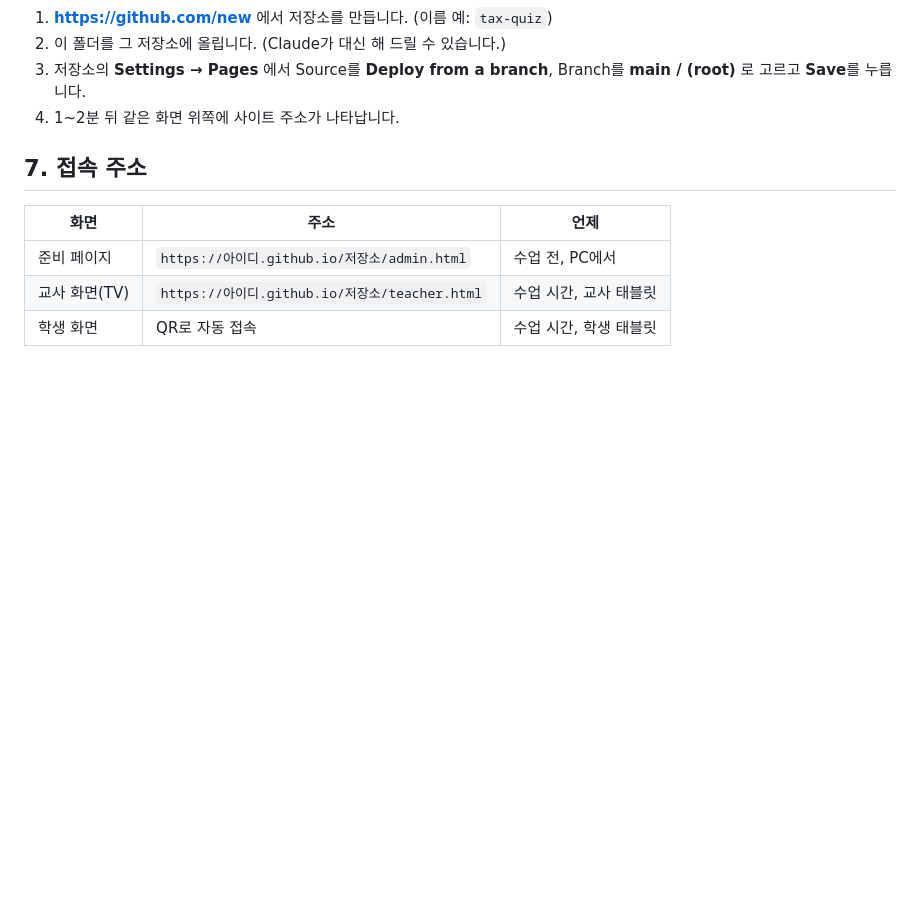
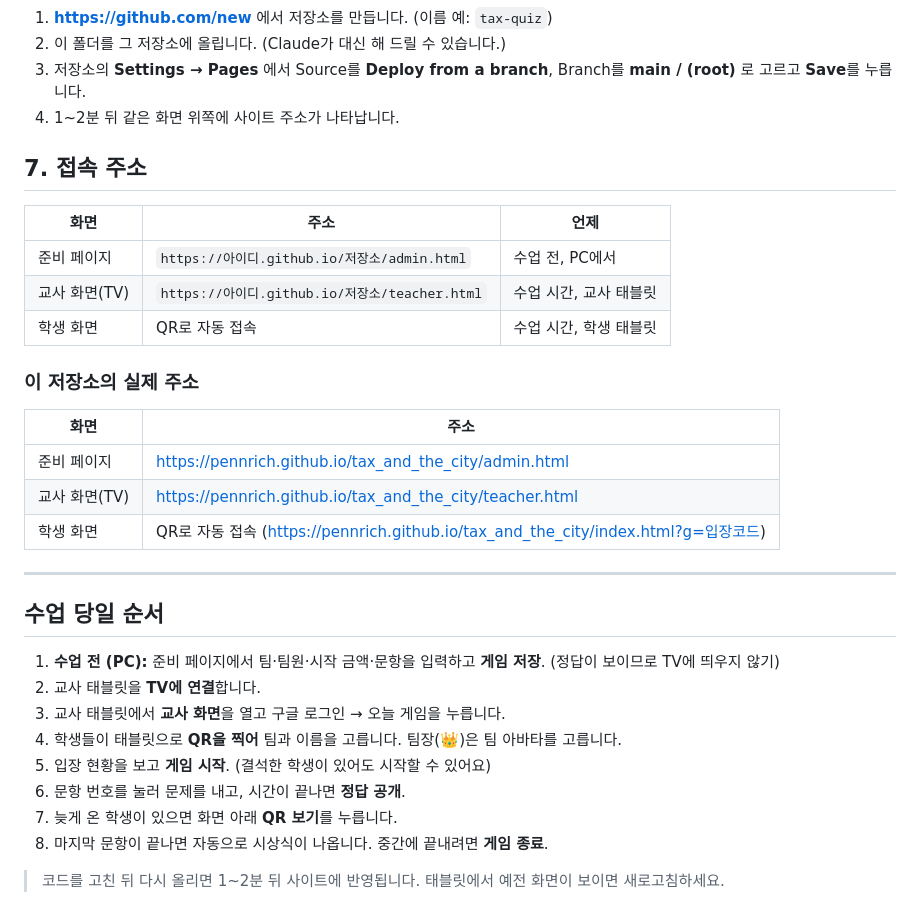
Before and after one commit to pennrich/tax_and_the_city, a Markdown page: docs/설정안내.md, the part around the change. Drawn GitHub-style; blank space fills up the shorter version.

Commit message:
docs: 실제 접속 주소와 수업 당일 순서
Co-Authored-By: Claude Opus 5.5 <noreply@anthropic.com>

```diff
--- a/docs/설정안내.md
+++ b/docs/설정안내.md
@@ -73,3 +73,26 @@
 | 준비 페이지 | `https://아이디.github.io/저장소/admin.html` | 수업 전, PC에서 |
 | 교사 화면(TV) | `https://아이디.github.io/저장소/teacher.html` | 수업 시간, 교사 태블릿 |
 | 학생 화면 | QR로 자동 접속 | 수업 시간, 학생 태블릿 |
+
+### 이 저장소의 실제 주소
+
+| 화면 | 주소 |
+|---|---|
+| 준비 페이지 | https://pennrich.github.io/tax_and_the_city/admin.html |
+| 교사 화면(TV) | https://pennrich.github.io/tax_and_the_city/teacher.html |
+| 학생 화면 | QR로 자동 접속 (https://pennrich.github.io/tax_and_the_city/index.html?g=입장코드) |
+
+---
+
+## 수업 당일 순서
+
+1. **수업 전 (PC):** 준비 페이지에서 팀·팀원·시작 금액·문항을 입력하고 **게임 저장**. (정답이 보이므로 TV에 띄우지 않기)
+2. 교사 태블릿을 **TV에 연결**합니다.
+3. 교사 태블릿에서 **교사 화면**을 열고 구글 로그인 → 오늘 게임을 누릅니다.
+4. 학생들이 태블릿으로 **QR을 찍어** 팀과 이름을 고릅니다. 팀장(👑)은 팀 아바타를 고릅니다.
+5. 입장 현황을 보고 **게임 시작**. (결석한 학생이 있어도 시작할 수 있어요)
+6. 문항 번호를 눌러 문제를 내고, 시간이 끝나면 **정답 공개**.
+7. 늦게 온 학생이 있으면 화면 아래 **QR 보기**를 누릅니다.
+8. 마지막 문항이 끝나면 자동으로 시상식이 나옵니다. 중간에 끝내려면 **게임 종료**.
+
+> 코드를 고친 뒤 다시 올리면 1~2분 뒤 사이트에 반영됩니다. 태블릿에서 예전 화면이 보이면 새로고침하세요.
```
